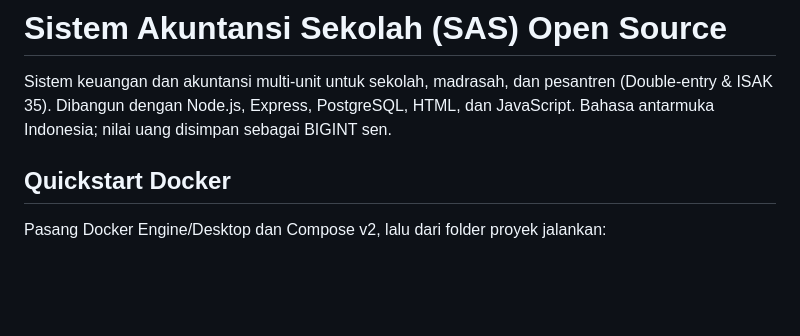
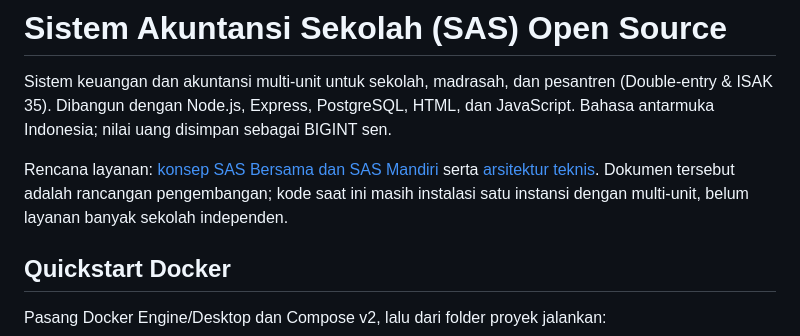
Before and after one commit to bipisurel-bps/Sistem-Akuntansi-Sekolah-Opensource, a Markdown page: README.md, the part around the change. Rendered like a GitHub page; blank space fills up the shorter version.

Commit message:
docs: konsep layanan bersama dan arsitektur SAS Mandiri

```diff
--- a/README.md
+++ b/README.md
@@ -1,6 +1,8 @@
 # Sistem Akuntansi Sekolah (SAS) Open Source
 
 Sistem keuangan dan akuntansi multi-unit untuk sekolah, madrasah, dan pesantren (Double-entry & ISAK 35). Dibangun dengan Node.js, Express, PostgreSQL, HTML, dan JavaScript. Bahasa antarmuka Indonesia; nilai uang disimpan sebagai BIGINT sen.
+
+Rencana layanan: [konsep SAS Bersama dan SAS Mandiri](docs/KONSEP-LAYANAN.md) serta [arsitektur teknis](docs/ARSITEKTUR-LAYANAN.md). Dokumen tersebut adalah rancangan pengembangan; kode saat ini masih instalasi satu instansi dengan multi-unit, belum layanan banyak sekolah independen.
 
 ## Quickstart Docker
 
```
Also changed, not shown: docs/ARSITEKTUR-LAYANAN.md (added, +141 -0 lines), docs/KONSEP-LAYANAN.md (added, +101 -0 lines).
